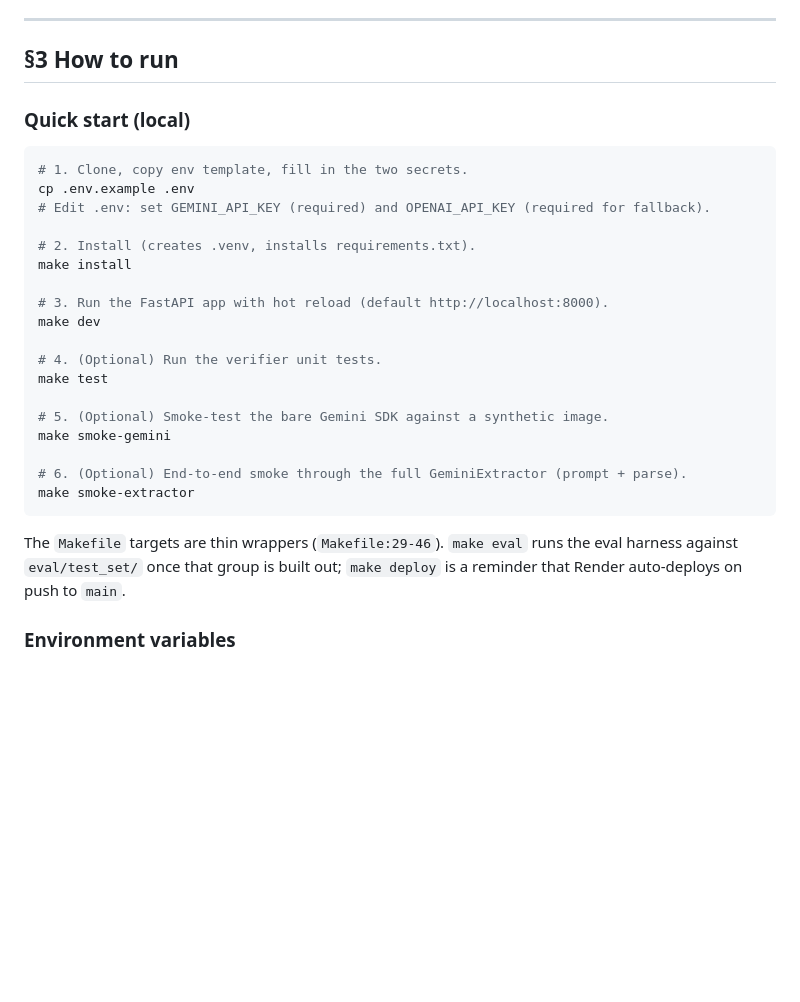
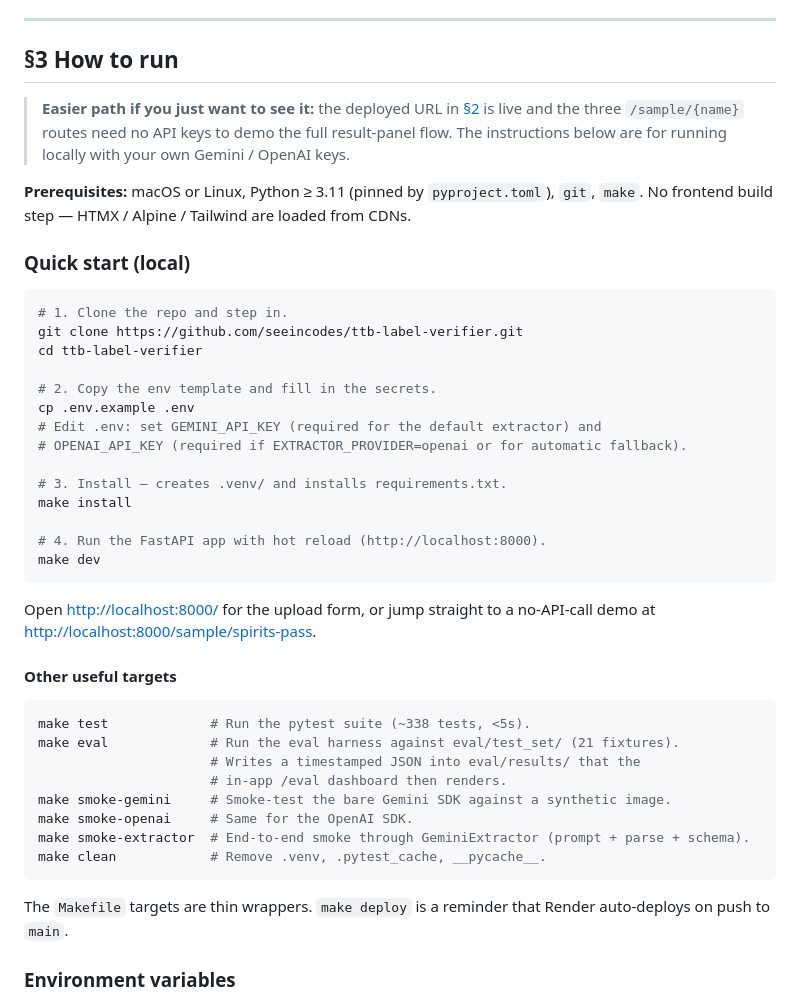
Before and after one commit to seeincodes/ttb-label-verifier, a Markdown page: README.md, the part around the change. Drawn GitHub-style; blank space fills up the shorter version.

Commit message:
docs: tighten README §3 local-run instructions (#4)
Five small gaps surfaced by an honest audit of "can a reviewer paste
this and run it":

  - Quick-start lacked `git clone` — block now starts with the clone
    command so the four-step sequence is actually paste-and-go.
  - No prerequisite note for Python ≥ 3.11 (pinned by pyproject.toml).
    A reviewer on 3.10 would have hit a confusing pip error.
  - "make eval ... once that group is built out" was stale — the eval
    suite has 21 fixtures and runs cleanly; the line now says what it
    actually does (writes timestamped JSON that /eval renders).
  - make smoke-openai existed in the Makefile but wasn't listed in
    §3 even though smoke-gemini was. Now both are in the "other
    targets" block.
  - Added an explicit pointer at the top of §3 to the deployed URL +
    no-API-key /sample routes. Most reviewers will try the deployed
    URL first; the local-run section should say so rather than make
    them read both.

After: pasting the §3 quick-start block into a fresh shell works
end-to-end without any inferred steps.

Co-authored-by: Xian Zheng <seeinplay@gmail.com>

````diff
--- a/README.md
+++ b/README.md
@@ -67,30 +67,45 @@ The samples are wired in [`app/main.py`](app/main.py) (`sample()` handler), the
 
 ## §3 How to run
 
+> **Easier path if you just want to see it:** the deployed URL in [§2](#2-demo) is live and the three `/sample/{name}` routes need no API keys to demo the full result-panel flow. The instructions below are for running locally with your own Gemini / OpenAI keys.
+
+**Prerequisites:** macOS or Linux, Python ≥ 3.11 (pinned by `pyproject.toml`), `git`, `make`. No frontend build step — HTMX / Alpine / Tailwind are loaded from CDNs.
+
 ### Quick start (local)
 
 ```bash
-# 1. Clone, copy env template, fill in the two secrets.
+# 1. Clone the repo and step in.
+git clone https://github.com/seeincodes/ttb-label-verifier.git
+cd ttb-label-verifier
+
+# 2. Copy the env template and fill in the secrets.
 cp .env.example .env
-# Edit .env: set GEMINI_API_KEY (required) and OPENAI_API_KEY (required for fallback).
+# Edit .env: set GEMINI_API_KEY (required for the default extractor) and
+# OPENAI_API_KEY (required if EXTRACTOR_PROVIDER=openai or for automatic fallback).
 
-# 2. Install (creates .venv, installs requirements.txt).
+# 3. Install — creates .venv/ and installs requirements.txt.
 make install
 
-# 3. Run the FastAPI app with hot reload (default http://localhost:8000).
+# 4. Run the FastAPI app with hot reload (http://localhost:8000).
 make dev
-
-# 4. (Optional) Run the verifier unit tests.
-make test
-
-# 5. (Optional) Smoke-test the bare Gemini SDK against a synthetic image.
-make smoke-gemini
-
-# 6. (Optional) End-to-end smoke through the full GeminiExtractor (prompt + parse).
-make smoke-extractor
 ```
 
-The `Makefile` targets are thin wrappers (`Makefile:29-46`). `make eval` runs the eval harness against `eval/test_set/` once that group is built out; `make deploy` is a reminder that Render auto-deploys on push to `main`.
+Open <http://localhost:8000/> for the upload form, or jump straight to a no-API-call demo at <http://localhost:8000/sample/spirits-pass>.
+
+#### Other useful targets
+
+```bash
+make test             # Run the pytest suite (~338 tests, <5s).
+make eval             # Run the eval harness against eval/test_set/ (21 fixtures).
+                      # Writes a timestamped JSON into eval/results/ that the
+                      # in-app /eval dashboard then renders.
+make smoke-gemini     # Smoke-test the bare Gemini SDK against a synthetic image.
+make smoke-openai     # Same for the OpenAI SDK.
+make smoke-extractor  # End-to-end smoke through GeminiExtractor (prompt + parse + schema).
+make clean            # Remove .venv, .pytest_cache, __pycache__.
+```
+
+The `Makefile` targets are thin wrappers. `make deploy` is a reminder that Render auto-deploys on push to `main`.
 
 ### Environment variables
 
````
